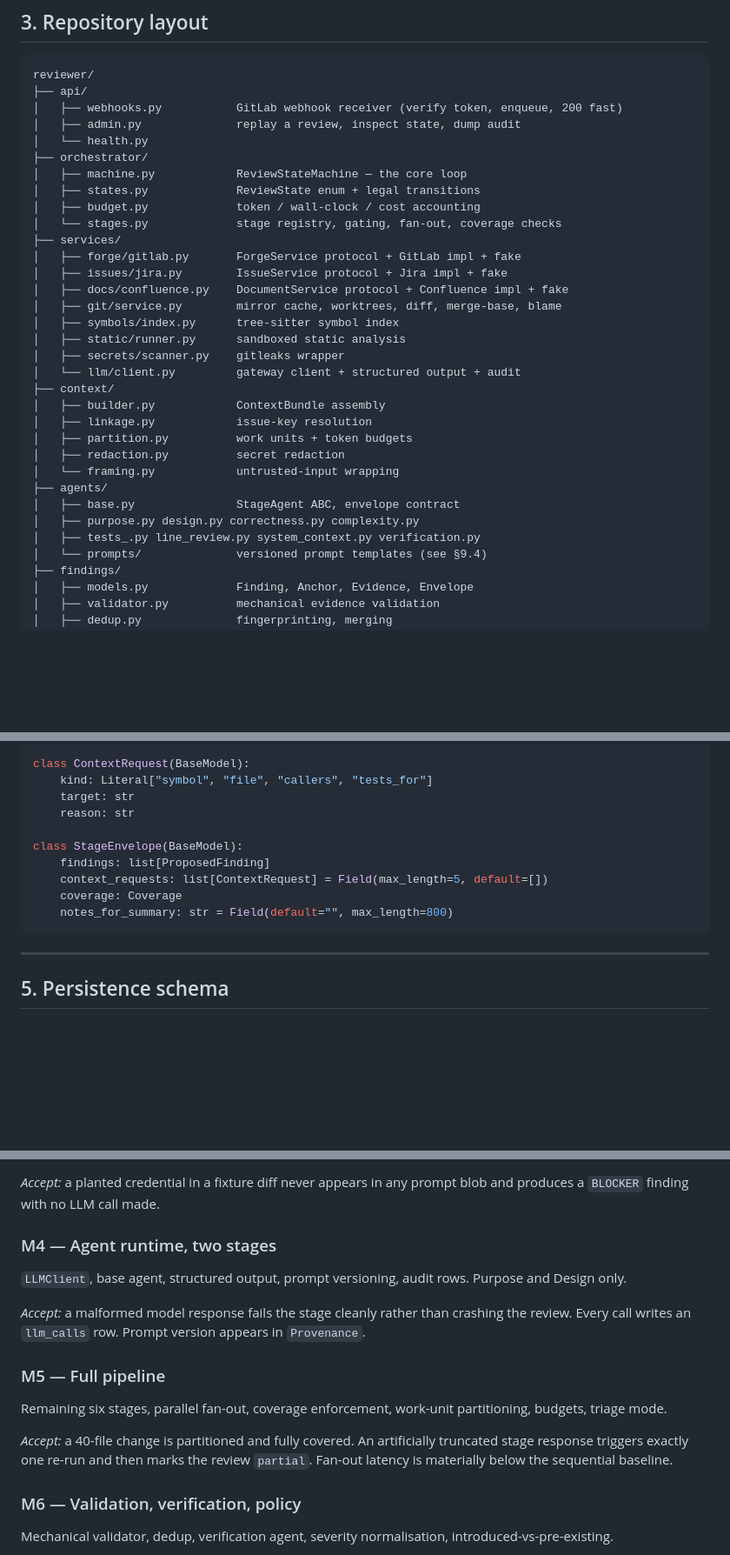
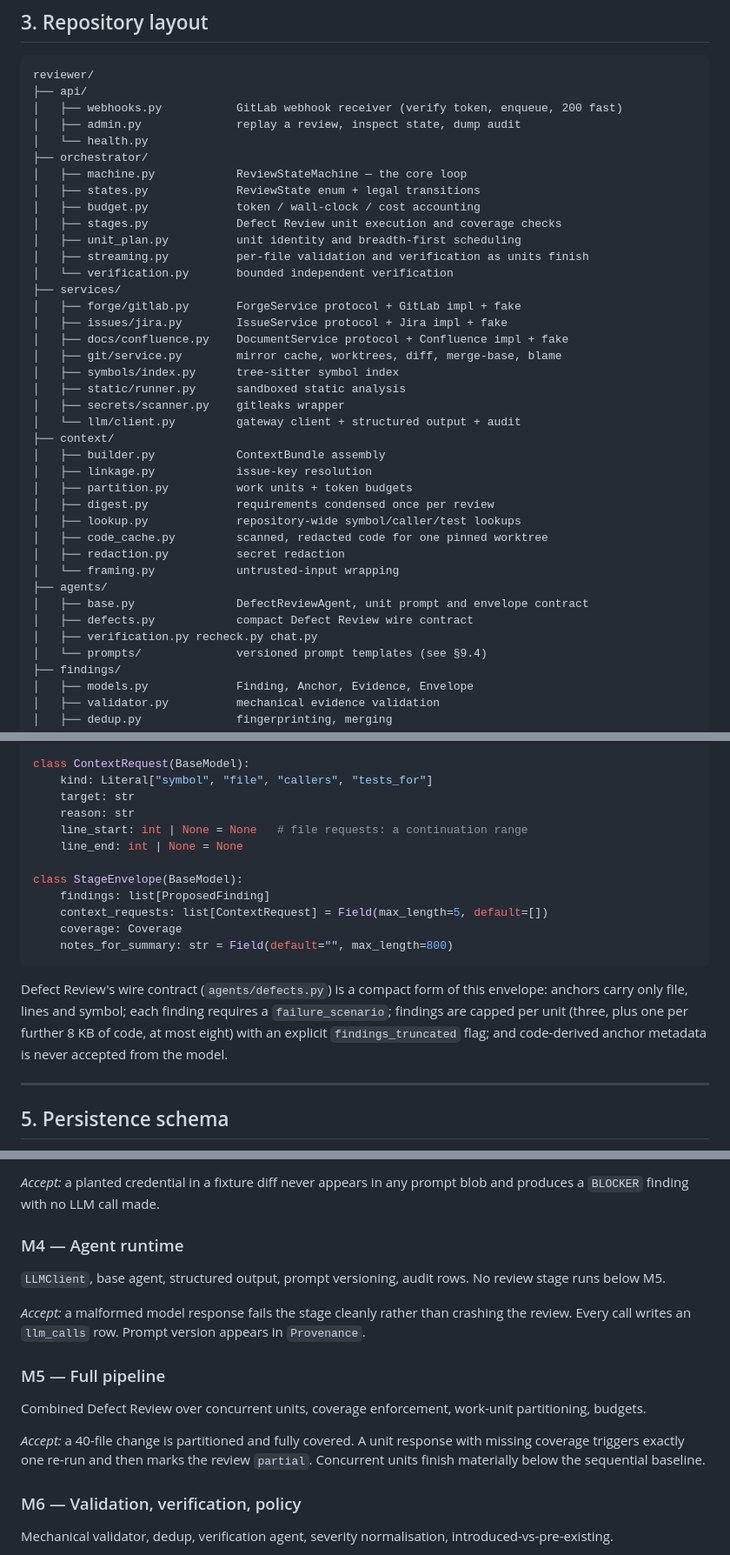
Before and after one commit to amir-99/Code-Reviewer, a Markdown page: docs/implementation-prd.md, 3 parts joined by grey strips. Shown at 87% size. GitHub-like rendering; blank space fills up the shorter version.

````diff
--- a/docs/implementation-prd.md
+++ b/docs/implementation-prd.md
@@ -100,7 +97,10 @@ reviewer/
 │   ├── machine.py            ReviewStateMachine — the core loop
 │   ├── states.py             ReviewState enum + legal transitions
 │   ├── budget.py             token / wall-clock / cost accounting
-│   └── stages.py             stage registry, gating, fan-out, coverage checks
+│   ├── stages.py             Defect Review unit execution and coverage checks
+│   ├── unit_plan.py          unit identity and breadth-first scheduling
+│   ├── streaming.py          per-file validation and verification as units finish
+│   └── verification.py       bounded independent verification
 ├── services/
 │   ├── forge/gitlab.py       ForgeService protocol + GitLab impl + fake
 │   ├── issues/jira.py        IssueService protocol + Jira impl + fake
@@ -114,12 +114,15 @@ reviewer/
 │   ├── builder.py            ContextBundle assembly
 │   ├── linkage.py            issue-key resolution
 │   ├── partition.py          work units + token budgets
+│   ├── digest.py             requirements condensed once per review
+│   ├── lookup.py             repository-wide symbol/caller/test lookups
+│   ├── code_cache.py         scanned, redacted code for one pinned worktree
 │   ├── redaction.py          secret redaction
 │   └── framing.py            untrusted-input wrapping
 ├── agents/
-│   ├── base.py               StageAgent ABC, envelope contract
-│   ├── purpose.py design.py correctness.py complexity.py
-│   ├── tests_.py line_review.py system_context.py verification.py
+│   ├── base.py               DefectReviewAgent, unit prompt and envelope contract
+│   ├── defects.py            compact Defect Review wire contract
+│   ├── verification.py recheck.py chat.py
 │   └── prompts/              versioned prompt templates (see §9.4)
 ├── findings/
 │   ├── models.py             Finding, Anchor, Evidence, Envelope
@@ -329,6 +332,8 @@ class ContextRequest(BaseModel):
     kind: Literal["symbol", "file", "callers", "tests_for"]
     target: str
     reason: str
+    line_start: int | None = None   # file requests: a continuation range
+    line_end: int | None = None
 
 class StageEnvelope(BaseModel):
     findings: list[ProposedFinding]
@@ -336,6 +341,12 @@ class StageEnvelope(BaseModel):
     coverage: Coverage
     notes_for_summary: str = Field(default="", max_length=800)
 ```
+
+Defect Review's wire contract (`agents/defects.py`) is a compact form of this
+envelope: anchors carry only file, lines and symbol; each finding requires a
+`failure_scenario`; findings are capped per unit (three, plus one per further
+8 KB of code, at most eight) with an explicit `findings_truncated` flag; and
+code-derived anchor metadata is never accepted from the model.
 
 ---
 
@@ -935,15 +943,15 @@ Sandboxed runner, `gitleaks` integration, redaction in the context builder.
 
 *Accept:* a planted credential in a fixture diff never appears in any prompt blob and produces a `BLOCKER` finding with no LLM call made.
 
-### M4 — Agent runtime, two stages
-`LLMClient`, base agent, structured output, prompt versioning, audit rows. Purpose and Design only.
+### M4 — Agent runtime
+`LLMClient`, base agent, structured output, prompt versioning, audit rows. No review stage runs below M5.
 
 *Accept:* a malformed model response fails the stage cleanly rather than crashing the review. Every call writes an `llm_calls` row. Prompt version appears in `Provenance`.
 
 ### M5 — Full pipeline
-Remaining six stages, parallel fan-out, coverage enforcement, work-unit partitioning, budgets, triage mode.
+Combined Defect Review over concurrent units, coverage enforcement, work-unit partitioning, budgets.
 
-*Accept:* a 40-file change is partitioned and fully covered. An artificially truncated stage response triggers exactly one re-run and then marks the review `partial`. Fan-out latency is materially below the sequential baseline.
+*Accept:* a 40-file change is partitioned and fully covered. A unit response with missing coverage triggers exactly one re-run and then marks the review `partial`. Concurrent units finish materially below the sequential baseline.
 
 ### M6 — Validation, verification, policy
 Mechanical validator, dedup, verification agent, severity normalisation, introduced-vs-pre-existing.
````
Also changed, not shown: other parts of docs/implementation-prd.md (+60 -66 lines).
